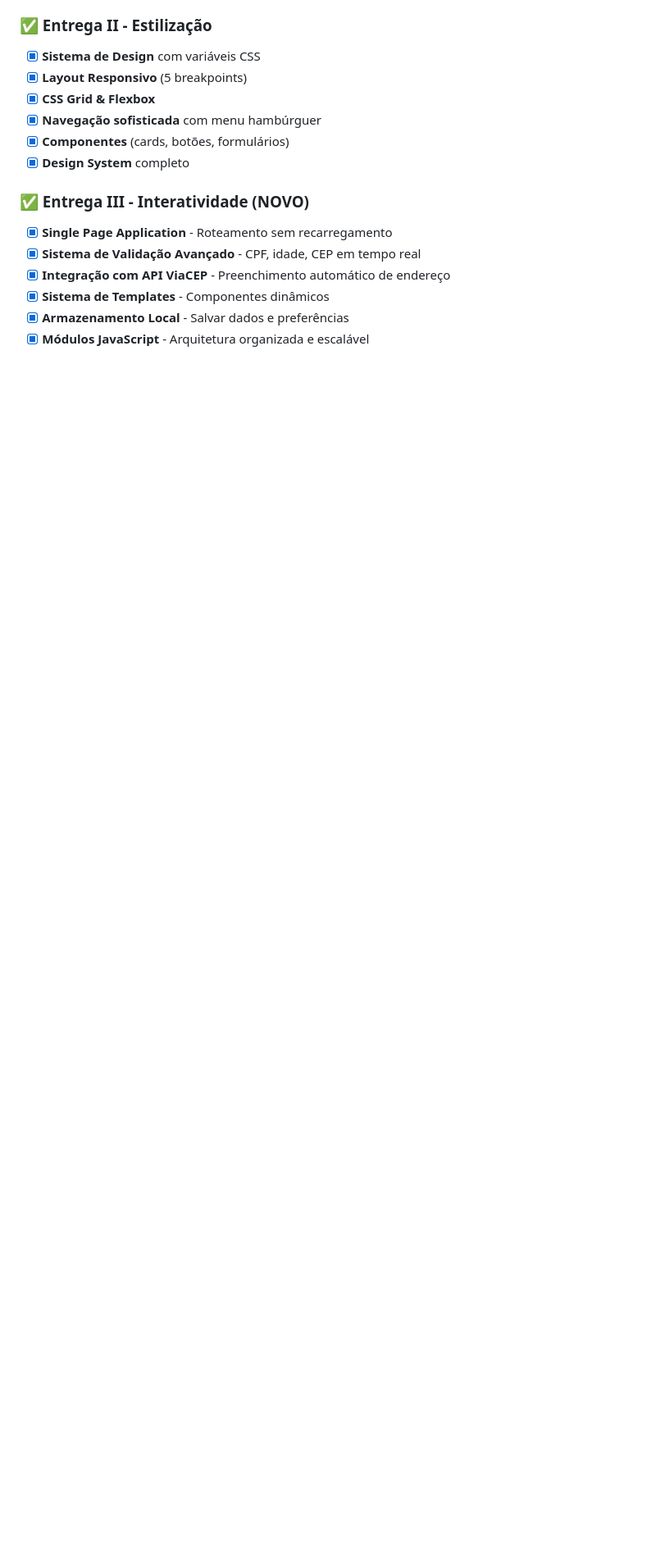
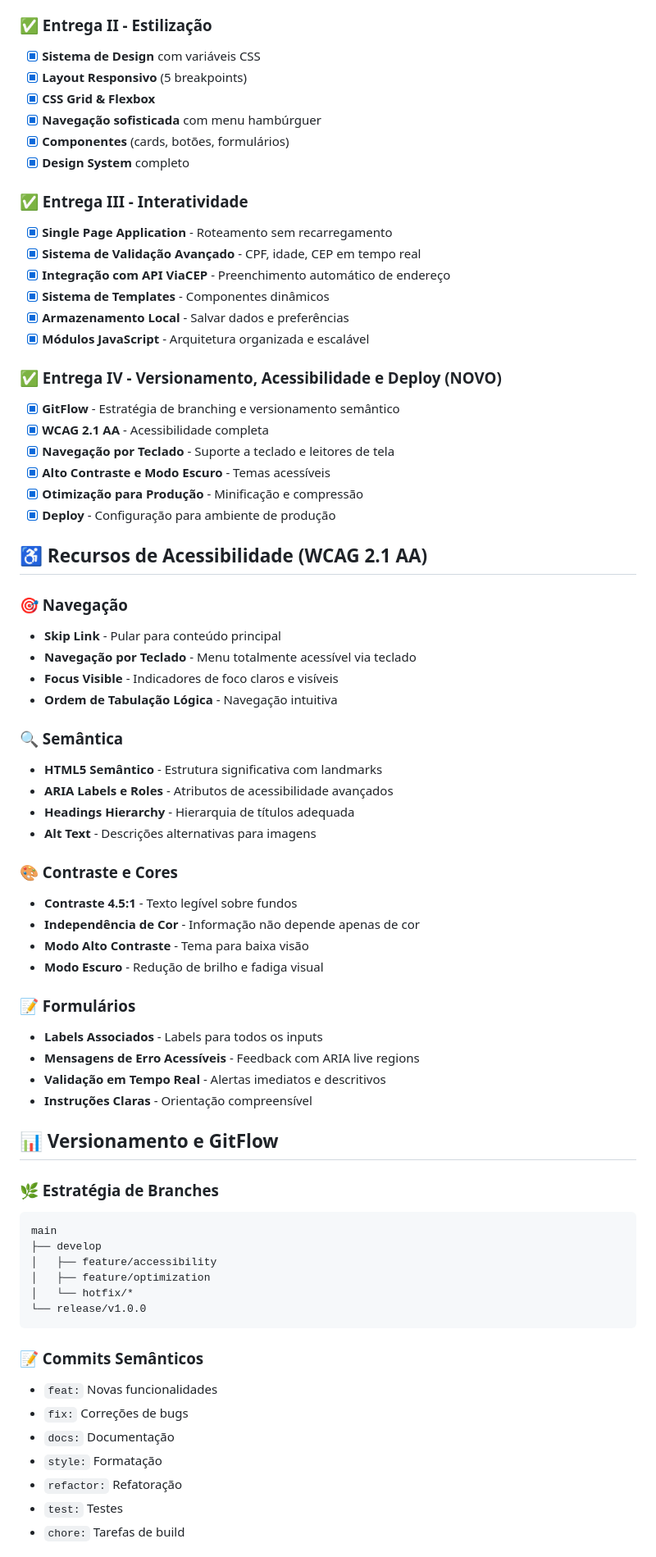
Before and after one commit to AndreVictorLuiz/ong-plataform, a Markdown page: README.md, the part around one of its changes. Shown at 82% size. Drawn GitHub-style; blank space fills up the shorter version.

````diff
--- a/README.md
+++ b/README.md
@@ -31,10 +34,66 @@ Disciplina: Fundamentos Web
 - [x] **Componentes** (cards, botões, formulários)
 - [x] **Design System** completo
 
-### ✅ Entrega III - Interatividade (NOVO)
+### ✅ Entrega III - Interatividade
 - [x] **Single Page Application** - Roteamento sem recarregamento
 - [x] **Sistema de Validação Avançado** - CPF, idade, CEP em tempo real
 - [x] **Integração com API ViaCEP** - Preenchimento automático de endereço
 - [x] **Sistema de Templates** - Componentes dinâmicos
 - [x] **Armazenamento Local** - Salvar dados e preferências
 - [x] **Módulos JavaScript** - Arquitetura organizada e escalável
+
+### ✅ Entrega IV - Versionamento, Acessibilidade e Deploy (NOVO)
+- [x] **GitFlow** - Estratégia de branching e versionamento semântico
+- [x] **WCAG 2.1 AA** - Acessibilidade completa
+- [x] **Navegação por Teclado** - Suporte a teclado e leitores de tela
+- [x] **Alto Contraste e Modo Escuro** - Temas acessíveis
+- [x] **Otimização para Produção** - Minificação e compressão
+- [x] **Deploy** - Configuração para ambiente de produção
+
+## ♿ Recursos de Acessibilidade (WCAG 2.1 AA)
+
+### 🎯 Navegação
+- **Skip Link** - Pular para conteúdo principal
+- **Navegação por Teclado** - Menu totalmente acessível via teclado
+- **Focus Visible** - Indicadores de foco claros e visíveis
+- **Ordem de Tabulação Lógica** - Navegação intuitiva
+
+### 🔍 Semântica
+- **HTML5 Semântico** - Estrutura significativa com landmarks
+- **ARIA Labels e Roles** - Atributos de acessibilidade avançados
+- **Headings Hierarchy** - Hierarquia de títulos adequada
+- **Alt Text** - Descrições alternativas para imagens
+
+### 🎨 Contraste e Cores
+- **Contraste 4.5:1** - Texto legível sobre fundos
+- **Independência de Cor** - Informação não depende apenas de cor
+- **Modo Alto Contraste** - Tema para baixa visão
+- **Modo Escuro** - Redução de brilho e fadiga visual
+
+### 📝 Formulários
+- **Labels Associados** - Labels para todos os inputs
+- **Mensagens de Erro Acessíveis** - Feedback com ARIA live regions
+- **Validação em Tempo Real** - Alertas imediatos e descritivos
+- **Instruções Claras** - Orientação compreensível
+
+## 📊 Versionamento e GitFlow
+
+### 🌿 Estratégia de Branches
+```
+main
+├── develop
+│   ├── feature/accessibility
+│   ├── feature/optimization
+│   └── hotfix/*
+└── release/v1.0.0
+```
+
+### 📝 Commits Semânticos
+- `feat:` Novas funcionalidades
+- `fix:` Correções de bugs
+- `docs:` Documentação
+- `style:` Formatação
+- `refactor:` Refatoração
+- `test:` Testes
+- `chore:` Tarefas de build
+
````
Also changed, not shown: other parts of README.md (+110 -42 lines).
